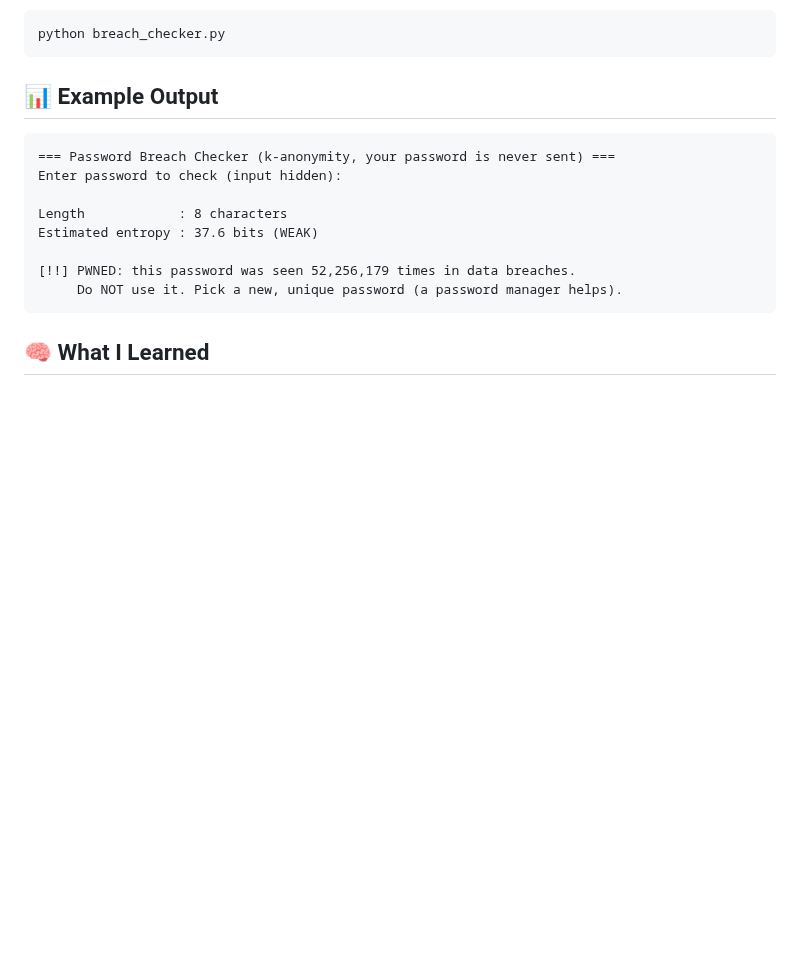
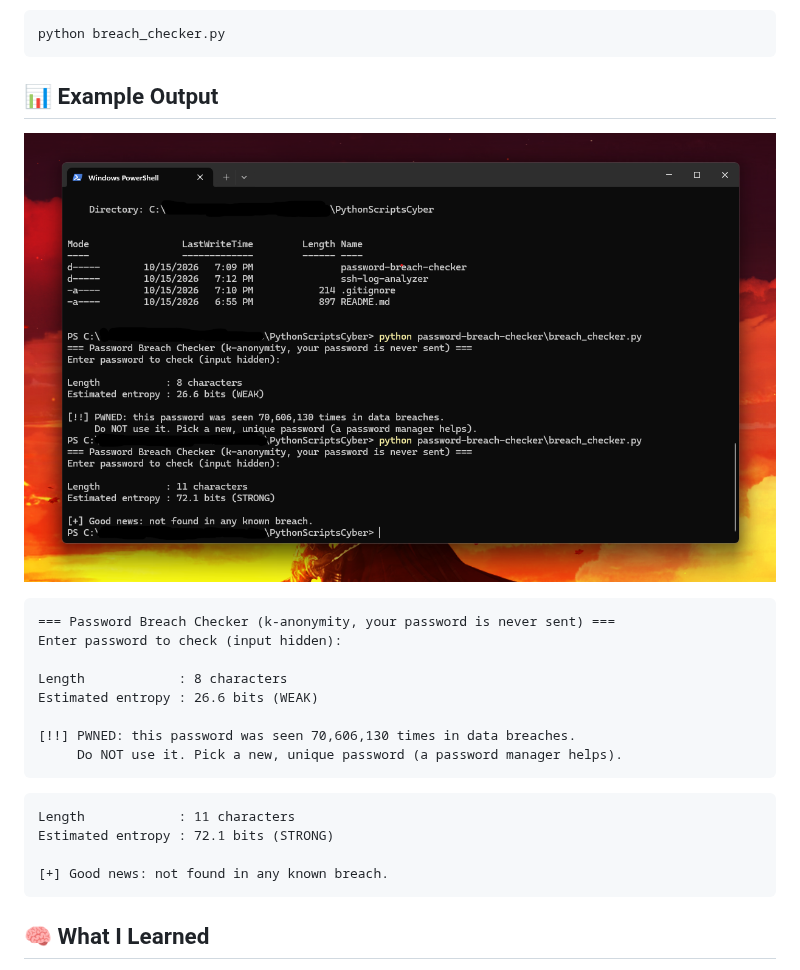
Before and after one commit to Sonelu24/Cybersecurity-Python-Tools, a Markdown page: password-breach-checker/README.md, the part around the change. GitHub-like rendering; pictures changed too: password-breach-checker/demo.png (added); blank space fills up the shorter version.

Commit message:
Add demo screenshot and real example output to breach checker README

````diff
--- a/password-breach-checker/README.md
+++ b/password-breach-checker/README.md
@@ -25,15 +25,23 @@ python breach_checker.py
 ```
 
 ## 📊 Example Output
+![Password Breach Checker demo](demo.png)
+
 ```
 === Password Breach Checker (k-anonymity, your password is never sent) ===
 Enter password to check (input hidden):
 
 Length            : 8 characters
-Estimated entropy : 37.6 bits (WEAK)
+Estimated entropy : 26.6 bits (WEAK)
 
-[!!] PWNED: this password was seen 52,256,179 times in data breaches.
+[!!] PWNED: this password was seen 70,606,130 times in data breaches.
      Do NOT use it. Pick a new, unique password (a password manager helps).
+```
+```
+Length            : 11 characters
+Estimated entropy : 72.1 bits (STRONG)
+
+[+] Good news: not found in any known breach.
 ```
 
 ## 🧠 What I Learned
````
Also changed, not shown: 1 other file.
